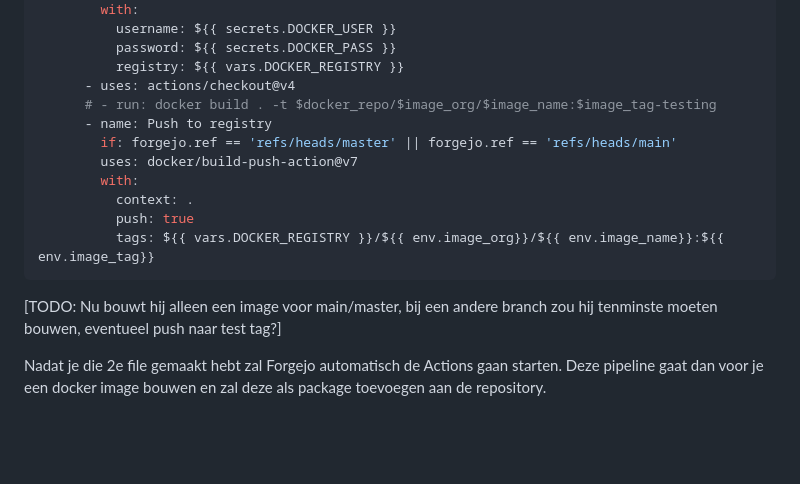
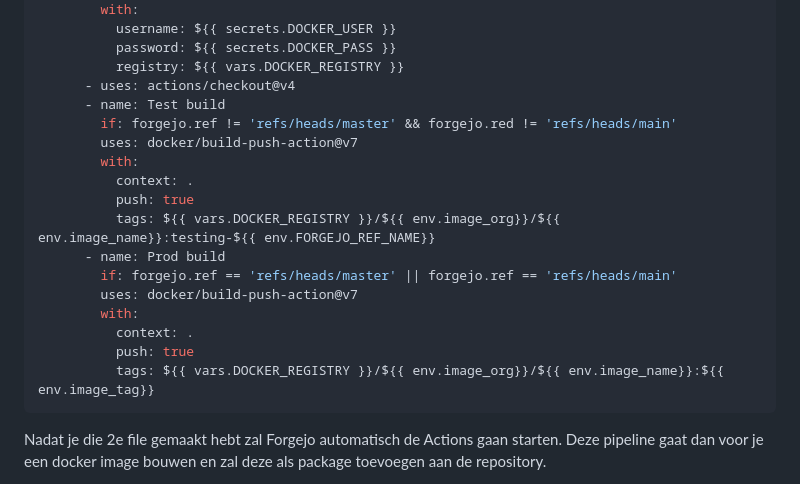
Before and after one commit to DITCOnsultants/DockerWorkshop, a Markdown page: my_first_pipeline/README.md, the part around the change. GitHub-like rendering; blank space fills up the shorter version.

Commit message:
Deze is beterder..er

````diff
--- a/my_first_pipeline/README.md
+++ b/my_first_pipeline/README.md
@@ -95,8 +95,14 @@ jobs:
           password: ${{ secrets.DOCKER_PASS }}
           registry: ${{ vars.DOCKER_REGISTRY }}
       - uses: actions/checkout@v4
-      # - run: docker build . -t $docker_repo/$image_org/$image_name:$image_tag-testing
-      - name: Push to registry
+      - name: Test build
+        if: forgejo.ref != 'refs/heads/master' && forgejo.red != 'refs/heads/main'
+        uses: docker/build-push-action@v7
+        with:
+          context: .
+          push: true
+          tags: ${{ vars.DOCKER_REGISTRY }}/${{ env.image_org}}/${{ env.image_name}}:testing-${{ env.FORGEJO_REF_NAME}}
+      - name: Prod build
         if: forgejo.ref == 'refs/heads/master' || forgejo.ref == 'refs/heads/main'
         uses: docker/build-push-action@v7
         with:
@@ -104,8 +110,6 @@ jobs:
           push: true
           tags: ${{ vars.DOCKER_REGISTRY }}/${{ env.image_org}}/${{ env.image_name}}:${{ env.image_tag}}
 ```
-[TODO: Nu bouwt hij alleen een image voor main/master, bij een andere branch zou hij tenminste moeten bouwen, eventueel push naar test tag?]
-
 Nadat je die 2e file gemaakt hebt zal Forgejo automatisch de Actions gaan starten. Deze pipeline gaat dan voor je een docker image bouwen en zal deze als package toevoegen aan de repository.
 
 Bij iedere nieuwe push naar deze repo zal hij een nieuwe image bouwen. Als de push in main/master zit; zal hij ook een nieuwe image in de registry plaatsen. Daarnaast zal hij iedere maand op de 8e een nieuwe build proberen. Dit doen we om upstream updates tenminste 1x per maand binnen te halen.
````
